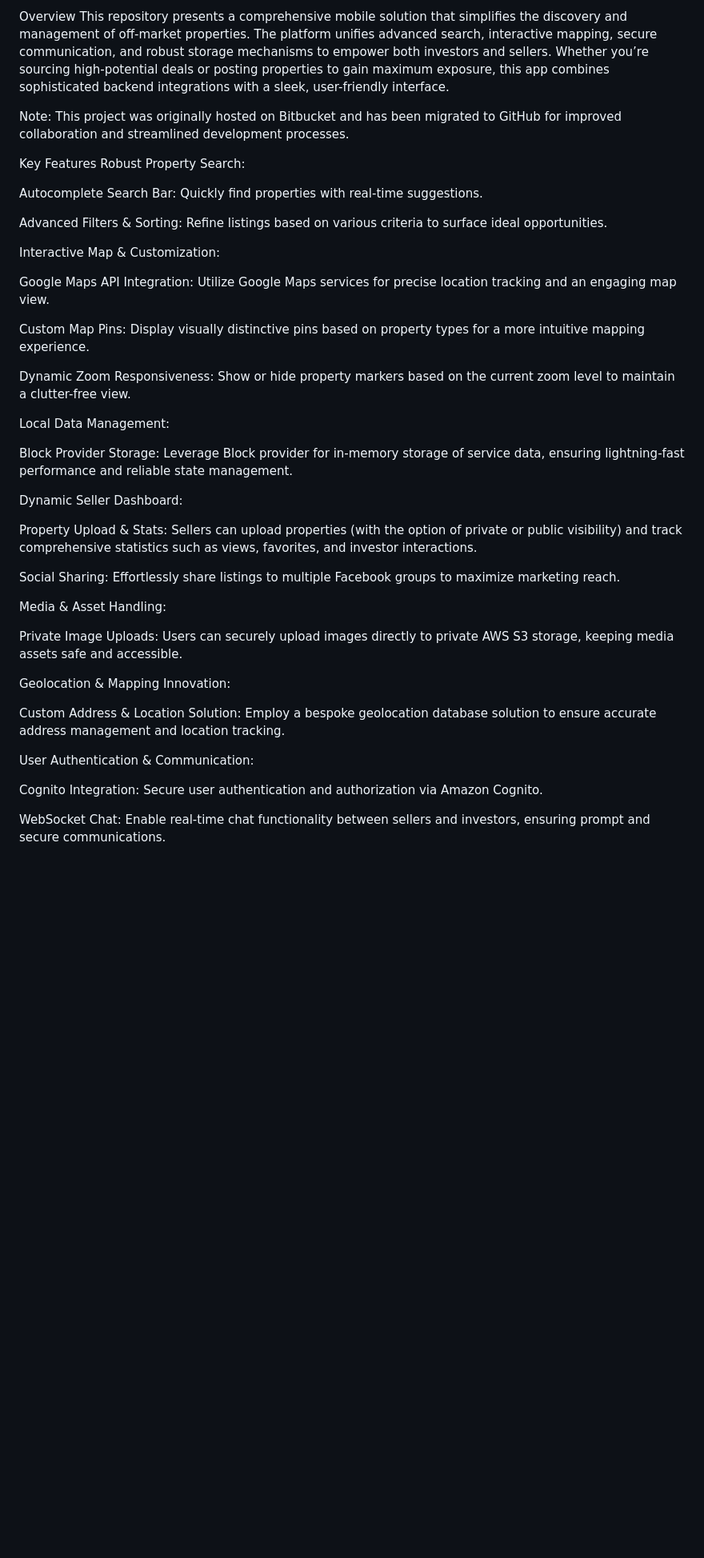
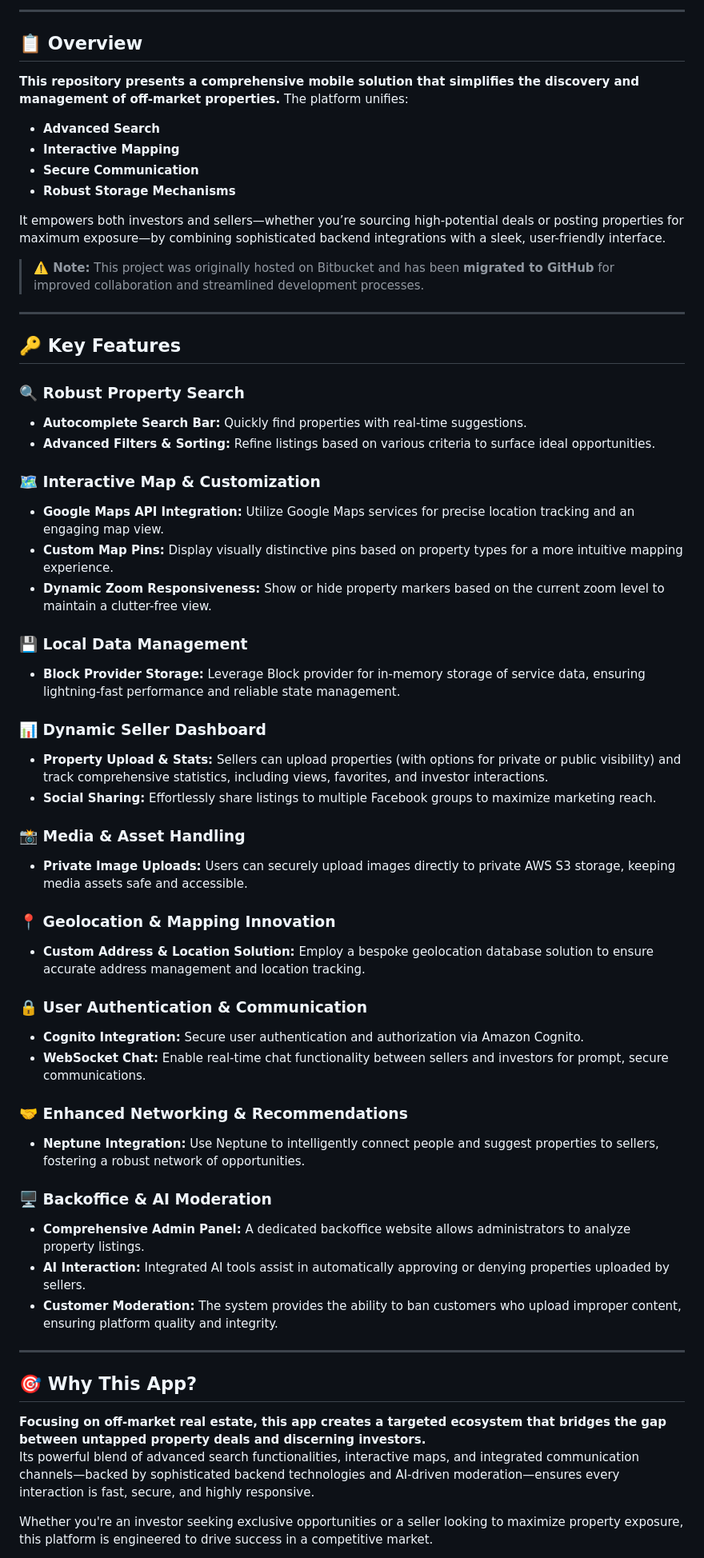
Before and after one commit to anibalperezp/off-market-properties, a Markdown page: README.md, the part around one of its changes. Shown at 80% size. Drawn GitHub-style; blank space fills up the shorter version.

```diff
--- a/README.md
+++ b/README.md
@@ -6,45 +7,63 @@ A cutting-edge Flutter application designed exclusively for off-market real esta
 
-Overview
-This repository presents a comprehensive mobile solution that simplifies the discovery and management of off-market properties. The platform unifies advanced search, interactive mapping, secure communication, and robust storage mechanisms to empower both investors and sellers. Whether you’re sourcing high-potential deals or posting properties to gain maximum exposure, this app combines sophisticated backend integrations with a sleek, user-friendly interface.
+---
 
-Note: This project was originally hosted on Bitbucket and has been migrated to GitHub for improved collaboration and streamlined development processes.
+## 📋 Overview
 
-Key Features
-Robust Property Search:
+**This repository presents a comprehensive mobile solution that simplifies the discovery and management of off-market properties.** The platform unifies:
 
-Autocomplete Search Bar: Quickly find properties with real-time suggestions.
+- **Advanced Search**
+- **Interactive Mapping**
+- **Secure Communication**
+- **Robust Storage Mechanisms**
 
-Advanced Filters & Sorting: Refine listings based on various criteria to surface ideal opportunities.
+It empowers both investors and sellers—whether you’re sourcing high-potential deals or posting properties for maximum exposure—by combining sophisticated backend integrations with a sleek, user-friendly interface.
 
-Interactive Map & Customization:
+> **⚠️ Note:** This project was originally hosted on Bitbucket and has been **migrated to GitHub** for improved collaboration and streamlined development processes.
 
-Google Maps API Integration: Utilize Google Maps services for precise location tracking and an engaging map view.
+---
 
-Custom Map Pins: Display visually distinctive pins based on property types for a more intuitive mapping experience.
+## 🔑 Key Features
 
-Dynamic Zoom Responsiveness: Show or hide property markers based on the current zoom level to maintain a clutter-free view.
+### 🔍 Robust Property Search
+- **Autocomplete Search Bar:** Quickly find properties with real-time suggestions.
+- **Advanced Filters & Sorting:** Refine listings based on various criteria to surface ideal opportunities.
 
-Local Data Management:
+### 🗺️ Interactive Map & Customization
+- **Google Maps API Integration:** Utilize Google Maps services for precise location tracking and an engaging map view.
+- **Custom Map Pins:** Display visually distinctive pins based on property types for a more intuitive mapping experience.
+- **Dynamic Zoom Responsiveness:** Show or hide property markers based on the current zoom level to maintain a clutter-free view.
 
-Block Provider Storage: Leverage Block provider for in-memory storage of service data, ensuring lightning-fast performance and reliable state management.
+### 💾 Local Data Management
+- **Block Provider Storage:** Leverage Block provider for in-memory storage of service data, ensuring lightning-fast performance and reliable state management.
 
-Dynamic Seller Dashboard:
+### 📊 Dynamic Seller Dashboard
+- **Property Upload & Stats:** Sellers can upload properties (with options for private or public visibility) and track comprehensive statistics, including views, favorites, and investor interactions.
+- **Social Sharing:** Effortlessly share listings to multiple Facebook groups to maximize marketing reach.
 
-Property Upload & Stats: Sellers can upload properties (with the option of private or public visibility) and track comprehensive statistics such as views, favorites, and investor interactions.
+### 📸 Media & Asset Handling
+- **Private Image Uploads:** Users can securely upload images directly to private AWS S3 storage, keeping media assets safe and accessible.
 
-Social Sharing: Effortlessly share listings to multiple Facebook groups to maximize marketing reach.
+### 📍 Geolocation & Mapping Innovation
+- **Custom Address & Location Solution:** Employ a bespoke geolocation database solution to ensure accurate address management and location tracking.
 
-Media & Asset Handling:
+### 🔒 User Authentication & Communication
+- **Cognito Integration:** Secure user authentication and authorization via Amazon Cognito.
+- **WebSocket Chat:** Enable real-time chat functionality between sellers and investors for prompt, secure communications.
 
-Private Image Uploads: Users can securely upload images directly to private AWS S3 storage, keeping media assets safe and accessible.
+### 🤝 Enhanced Networking & Recommendations
+- **Neptune Integration:** Use Neptune to intelligently connect people and suggest properties to sellers, fostering a robust network of opportunities.
 
-Geolocation & Mapping Innovation:
+### 🖥️ Backoffice & AI Moderation
+- **Comprehensive Admin Panel:** A dedicated backoffice website allows administrators to analyze property listings.
+- **AI Interaction:** Integrated AI tools assist in automatically approving or denying properties uploaded by sellers.
+- **Customer Moderation:** The system provides the ability to ban customers who upload improper content, ensuring platform quality and integrity.
 
-Custom Address & Location Solution: Employ a bespoke geolocation database solution to ensure accurate address management and location tracking.
+---
 
-User Authentication & Communication:
+## 🎯 Why This App?
 
-Cognito Integration: Secure user authentication and authorization via Amazon Cognito.
+**Focusing on off-market real estate, this app creates a targeted ecosystem that bridges the gap between untapped property deals and discerning investors.**
+Its powerful blend of advanced search functionalities, interactive maps, and integrated communication channels—backed by sophisticated backend technologies and AI-driven moderation—ensures every interaction is fast, secure, and highly responsive.
 
-WebSocket Chat: Enable real-time chat functionality between sellers and investors, ensuring prompt and secure communications.
+Whether you're an investor seeking exclusive opportunities or a seller looking to maximize property exposure, this platform is engineered to drive success in a competitive market.
 
```
Also changed, not shown: other parts of README.md (+6 -10 lines).
